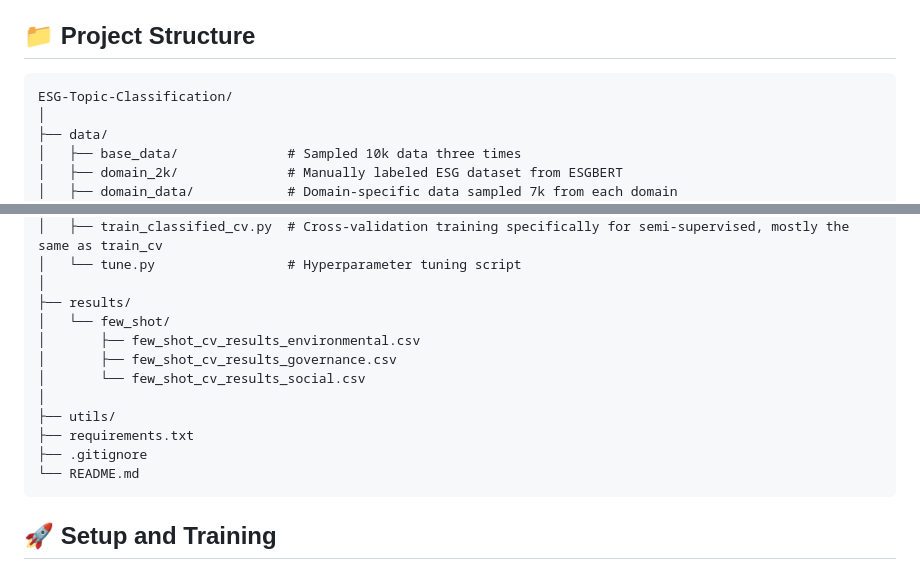
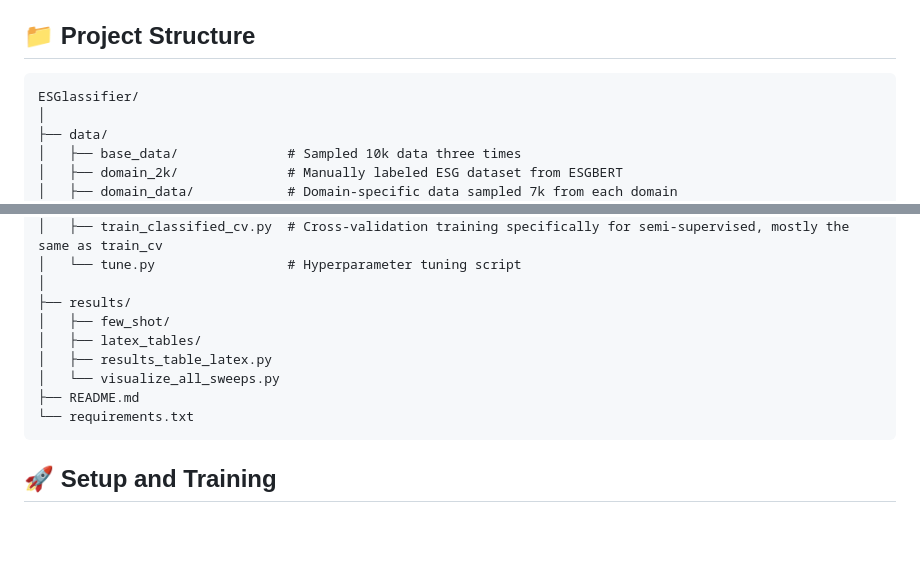
Before and after one commit to elizabap/ESGlassifier, a Markdown page: README.md, 2 parts joined by grey strips. GitHub-like rendering; blank space fills up the shorter version.

Commit message:
feat: update README

````diff
--- a/README.md
+++ b/README.md
@@ -13,7 +13,7 @@ This repository contains the code, experiments, and documentation for our master
 ## 📁 Project Structure
 
 ```
-ESG-Topic-Classification/
+ESGlassifier/
 │
 ├── data/
 │   ├── base_data/              # Sampled 10k data three times
@@ -46,15 +46,12 @@ ESG-Topic-Classification/
 │   └── tune.py                 # Hyperparameter tuning script
 │
 ├── results/
-│   └── few_shot/
-│       ├── few_shot_cv_results_environmental.csv
-│       ├── few_shot_cv_results_governance.csv
-│       └── few_shot_cv_results_social.csv
-│
-├── utils/
-├── requirements.txt
-├── .gitignore
-└── README.md
+│   ├── few_shot/
+│   ├── latex_tables/
+│   ├── results_table_latex.py
+│   └── visualize_all_sweeps.py
+├── README.md
+└── requirements.txt
 ```
 
 ## 🚀 Setup and Training
````
